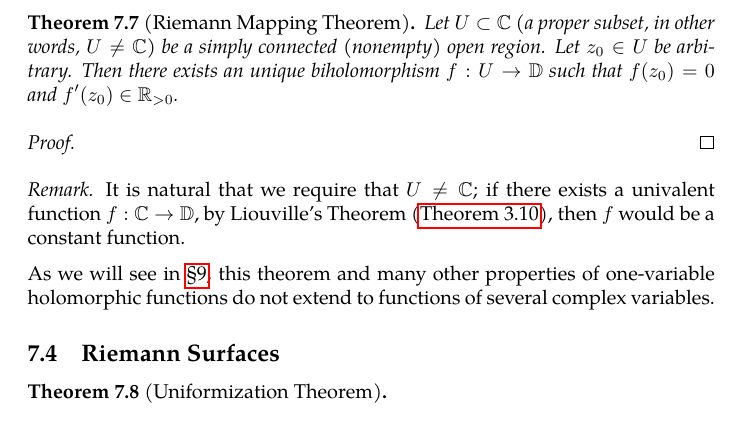
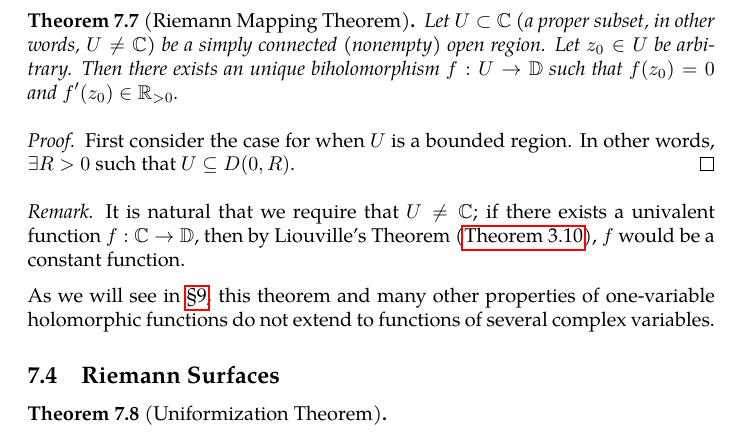
Before and after one commit to slipperking/complex-analysis-latex, a LaTeX document (main.tex): part of page 138 of 147, cut so that both start at the same text. Compiled offline with pdfLaTeX.

Commit message:
overleaf_to_git (Tue Aug  5 14:08:44 2025 -0700): update main.tex from r18983 to r18985

```diff
--- a/main.tex
+++ b/main.tex
@@ -3211,10 +3211,10 @@ The Riemann Mapping Theorem is one of the most profound results in complex analy
     Let \(U\subset\mathbb{C}\) (a proper subset, in other words, \(U\neq\mathbb{C}\)) be a simply connected (nonempty) open region. Let \(z_0\in U\) be arbitrary. Then there exists an unique biholomorphism \(f:U\to\mathbb{D}\) such that \(f\qty(z_0)=0\) and \(f'\qty(z_0)\in\mathbb{R}_{>0}\).
 \end{theorem}
 \begin{proof}
-
+    First consider the case for when \(U\) is a bounded region. In other words, \(\exists R>0\) such that \(U\subseteq D(0,R)\).
 \end{proof}
 \begin{remark}
-    It is natural that we require that \(U\neq\mathbb{C}\); if there exists a univalent function \(f:\mathbb{C}\to\mathbb{D}\), by Liouville's Theorem (\autoref{thm:liouville}), then \(f\) would be a constant function.
+    It is natural that we require that \(U\neq\mathbb{C}\); if there exists a univalent function \(f:\mathbb{C}\to\mathbb{D}\), then by Liouville's Theorem (\autoref{thm:liouville}), \(f\) would be a constant function.
 
     As we will see in \chpref{sec:multivariatecomplexanalysis}, this theorem and many other properties of one-variable holomorphic functions do not extend to functions of several complex variables.
 \end{remark}
```
